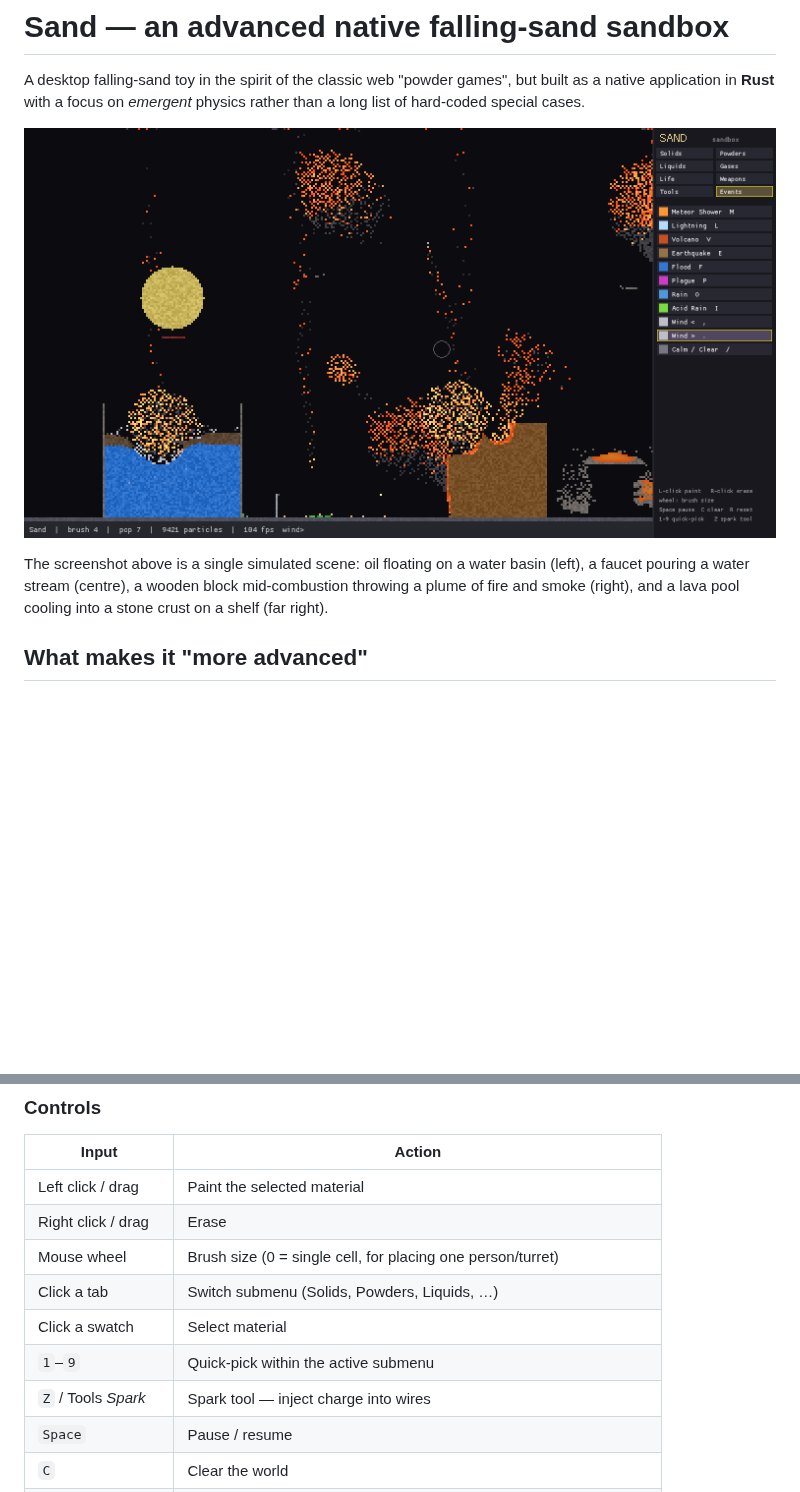
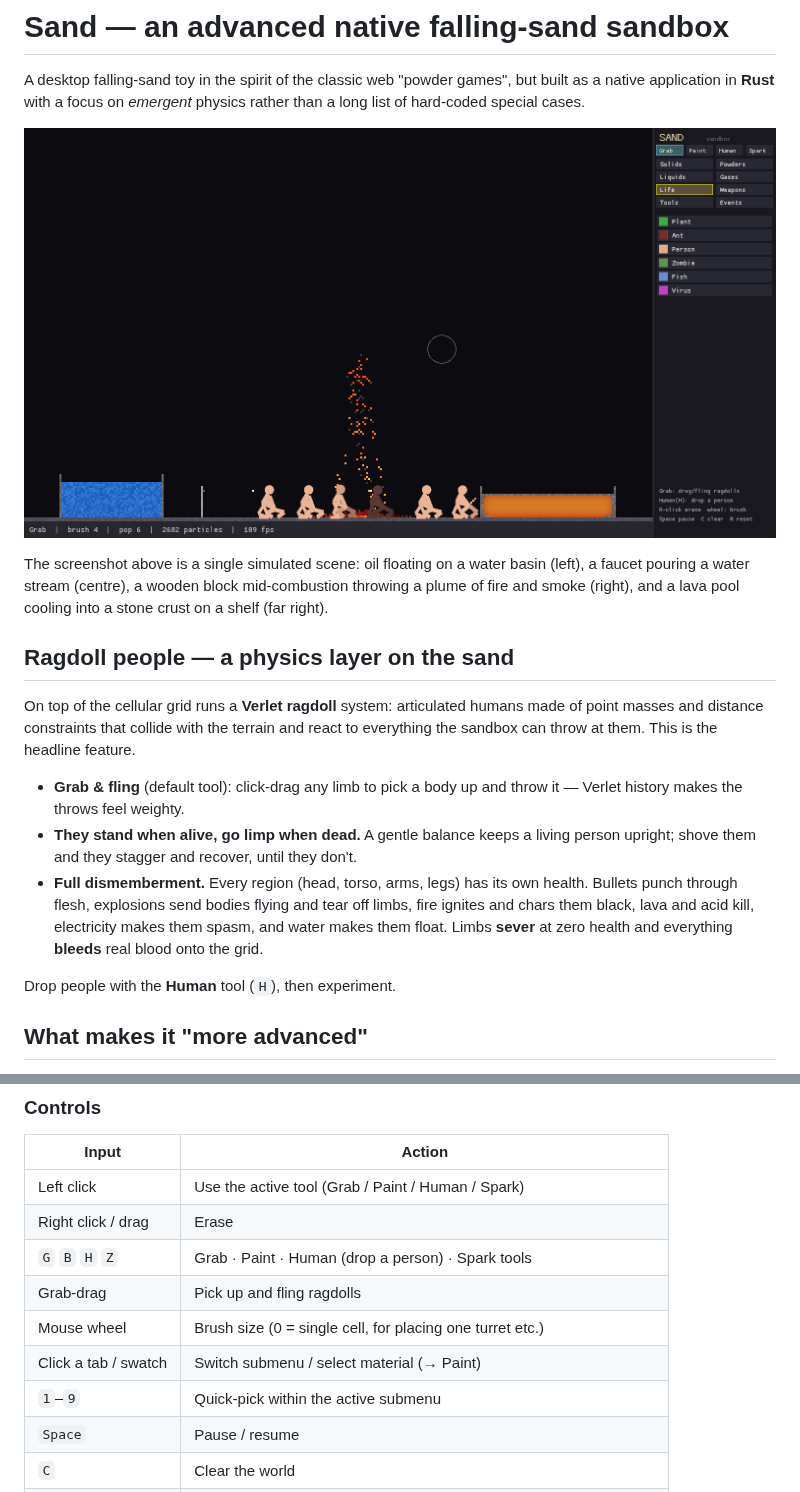
Before and after one commit to DoNotPetMe/Sand, a Markdown page: README.md, 2 parts joined by grey strips. Rendered like a GitHub page; pictures changed too: showcase.png; blank space fills up the shorter version.

```diff
--- a/README.md
+++ b/README.md
@@ -10,6 +10,24 @@ The screenshot above is a single simulated scene: oil floating on a water basin
 (left), a faucet pouring a water stream (centre), a wooden block mid-combustion
 throwing a plume of fire and smoke (right), and a lava pool cooling into a stone
 crust on a shelf (far right).
+
+## Ragdoll people — a physics layer on the sand
+
+On top of the cellular grid runs a **Verlet ragdoll** system: articulated humans
+made of point masses and distance constraints that collide with the terrain and
+react to everything the sandbox can throw at them. This is the headline feature.
+
+- **Grab & fling** (default tool): click-drag any limb to pick a body up and
+  throw it — Verlet history makes the throws feel weighty.
+- **They stand when alive, go limp when dead.** A gentle balance keeps a living
+  person upright; shove them and they stagger and recover, until they don't.
+- **Full dismemberment.** Every region (head, torso, arms, legs) has its own
+  health. Bullets punch through flesh, explosions send bodies flying and tear
+  off limbs, fire ignites and chars them black, lava and acid kill, electricity
+  makes them spasm, and water makes them float. Limbs **sever** at zero health
+  and everything **bleeds** real blood onto the grid.
+
+Drop people with the **Human** tool (`H`), then experiment.
 
 ## What makes it "more advanced"
 
@@ -73,13 +91,13 @@ cargo run --release
 
 | Input | Action |
 |-------|--------|
-| Left click / drag | Paint the selected material |
+| Left click | Use the active tool (Grab / Paint / Human / Spark) |
 | Right click / drag | Erase |
-| Mouse wheel | Brush size (0 = single cell, for placing one person/turret) |
-| Click a tab | Switch submenu (Solids, Powders, Liquids, …) |
-| Click a swatch | Select material |
+| `G` `B` `H` `Z` | Grab · Paint · Human (drop a person) · Spark tools |
+| Grab-drag | Pick up and fling ragdolls |
+| Mouse wheel | Brush size (0 = single cell, for placing one turret etc.) |
+| Click a tab / swatch | Switch submenu / select material (→ Paint) |
 | `1`–`9` | Quick-pick within the active submenu |
-| `Z` / Tools *Spark* | Spark tool — inject charge into wires |
 | `Space` | Pause / resume |
 | `C` | Clear the world |
 | `R` | Reset everything |
```
Also changed, not shown: other parts of README.md (+6 -2 lines), 4 other files.
